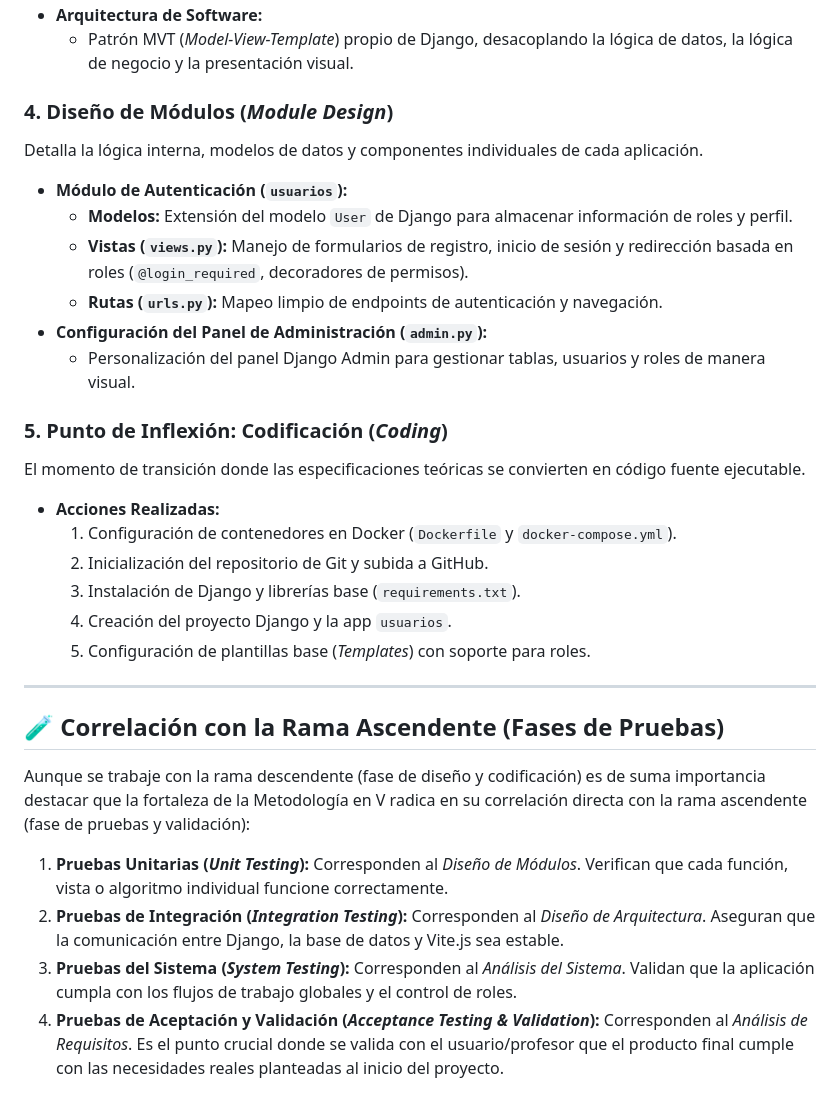
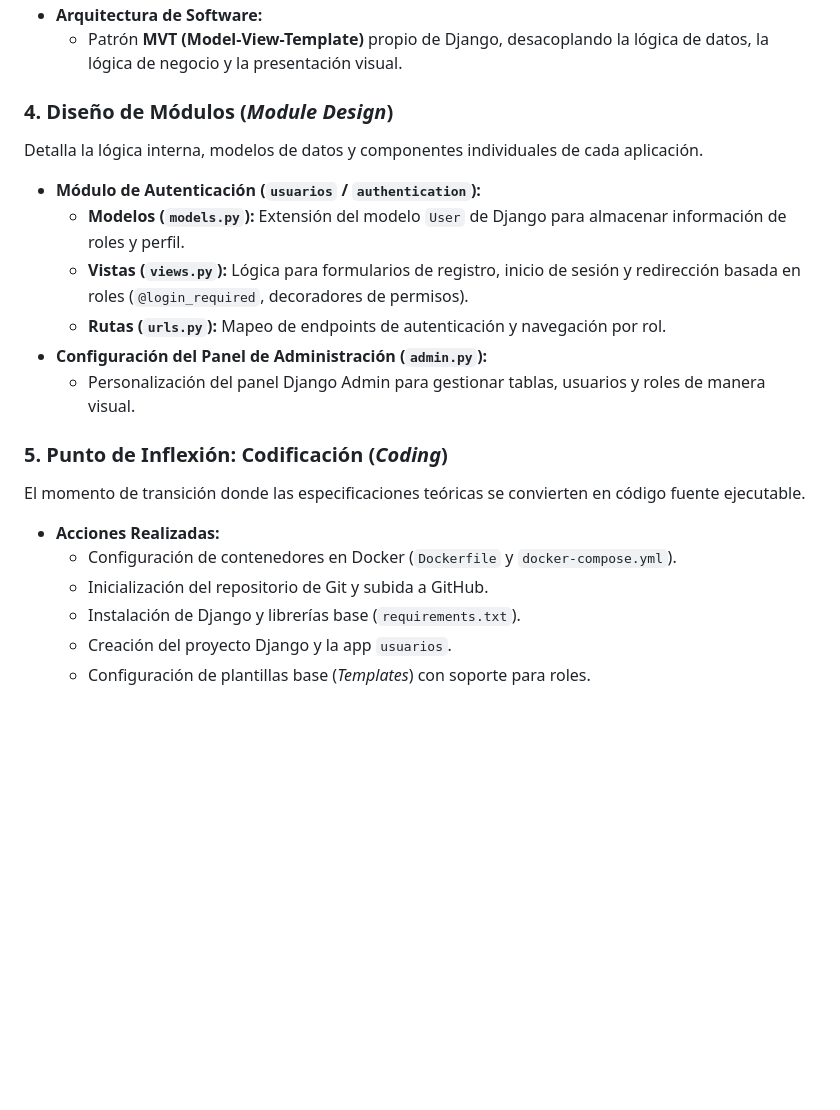
Before and after one commit to luigiarismendi/proyecto_web, a Markdown page: README.md, the part around one of its changes. Drawn GitHub-style; blank space fills up the shorter version.

```diff
--- a/README.md
+++ b/README.md
@@ -55,30 +51,20 @@ Especifica la estructura global del software, los componentes principales y la s
 * **Arquitectura de Software:**
-  * Patrón MVT (*Model-View-Template*) propio de Django, desacoplando la lógica de datos, la lógica de negocio y la presentación visual.
+  * Patrón **MVT (Model-View-Template)** propio de Django, desacoplando la lógica de datos, la lógica de negocio y la presentación visual.
 
 ### 4. Diseño de Módulos (*Module Design*)
 Detalla la lógica interna, modelos de datos y componentes individuales de cada aplicación.
-* **Módulo de Autenticación (`usuarios`):**
-  * **Modelos:** Extensión del modelo `User` de Django para almacenar información de roles y perfil.
-  * **Vistas (`views.py`):** Manejo de formularios de registro, inicio de sesión y redirección basada en roles (`@login_required`, decoradores de permisos).
-  * **Rutas (`urls.py`):** Mapeo limpio de endpoints de autenticación y navegación.
+* **Módulo de Autenticación (`usuarios` / `authentication`):**
+  * **Modelos (`models.py`):** Extensión del modelo `User` de Django para almacenar información de roles y perfil.
+  * **Vistas (`views.py`):** Lógica para formularios de registro, inicio de sesión y redirección basada en roles (`@login_required`, decoradores de permisos).
+  * **Rutas (`urls.py`):** Mapeo de endpoints de autenticación y navegación por rol.
 * **Configuración del Panel de Administración (`admin.py`):**
   * Personalización del panel Django Admin para gestionar tablas, usuarios y roles de manera visual.
 
 ### 5. Punto de Inflexión: Codificación (*Coding*)
 El momento de transición donde las especificaciones teóricas se convierten en código fuente ejecutable.
 * **Acciones Realizadas:**
-  1. Configuración de contenedores en Docker (`Dockerfile` y `docker-compose.yml`).
-  2. Inicialización del repositorio de Git y subida a GitHub.
-  3. Instalación de Django y librerías base (`requirements.txt`).
-  4. Creación del proyecto Django y la app `usuarios`.
-  5. Configuración de plantillas base (*Templates*) con soporte para roles.
-
----
-
-## 🧪 Correlación con la Rama Ascendente (Fases de Pruebas)
-Aunque se trabaje con la rama descendente (fase de diseño y codificación) es de suma importancia destacar que la fortaleza de la Metodología en V radica en su correlación directa con la rama ascendente (fase de pruebas y validación):
-
-1. **Pruebas Unitarias (*Unit Testing*):** Corresponden al *Diseño de Módulos*. Verifican que cada función, vista o algoritmo individual funcione correctamente.
-2. **Pruebas de Integración (*Integration Testing*):** Corresponden al *Diseño de Arquitectura*. Aseguran que la comunicación entre Django, la base de datos y Vite.js sea estable.
-3. **Pruebas del Sistema (*System Testing*):** Corresponden al *Análisis del Sistema*. Validan que la aplicación cumpla con los flujos de trabajo globales y el control de roles.
-4. **Pruebas de Aceptación y Validación (*Acceptance Testing & Validation*):** Corresponden al *Análisis de Requisitos*. Es el punto crucial donde se valida con el usuario/profesor que el producto final cumple con las necesidades reales planteadas al inicio del proyecto.
+  * Configuración de contenedores en Docker (`Dockerfile` y `docker-compose.yml`).
+  * Inicialización del repositorio de Git y subida a GitHub.
+  * Instalación de Django y librerías base (`requirements.txt`).
+  * Creación del proyecto Django y la app `usuarios`.
+  * Configuración de plantillas base (*Templates*) con soporte para roles.
```
Also changed, not shown: other parts of README.md (+16 -20 lines).
